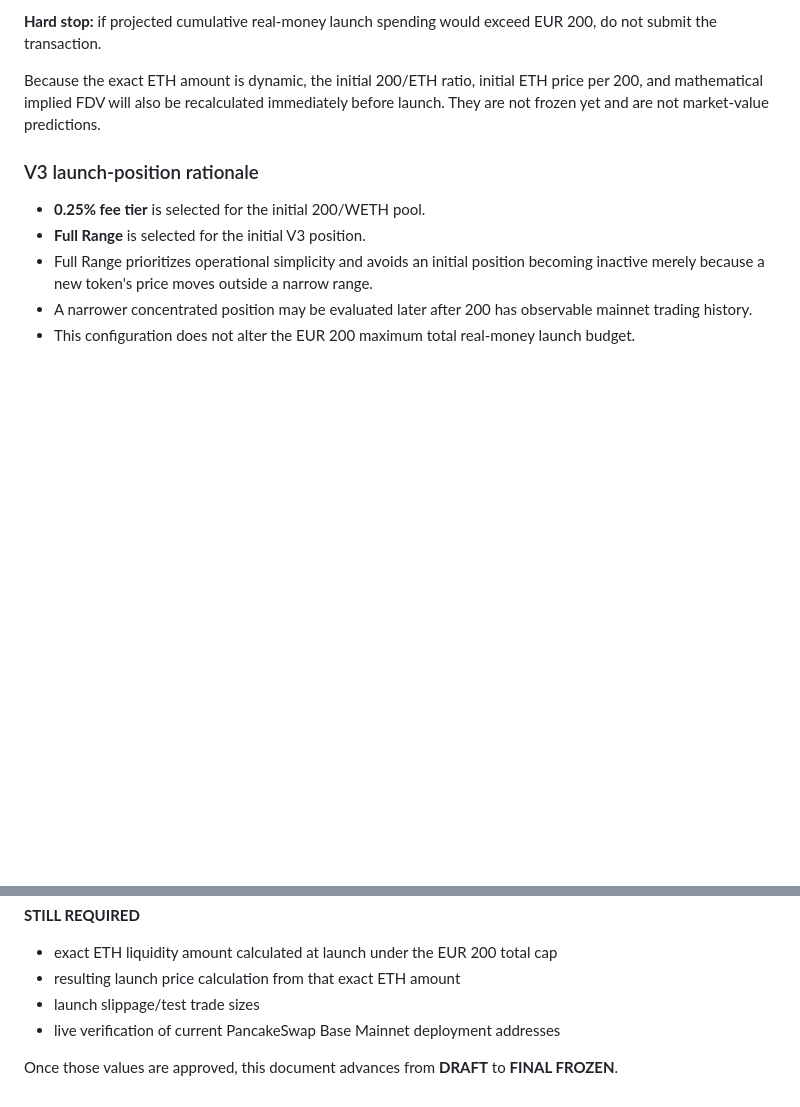
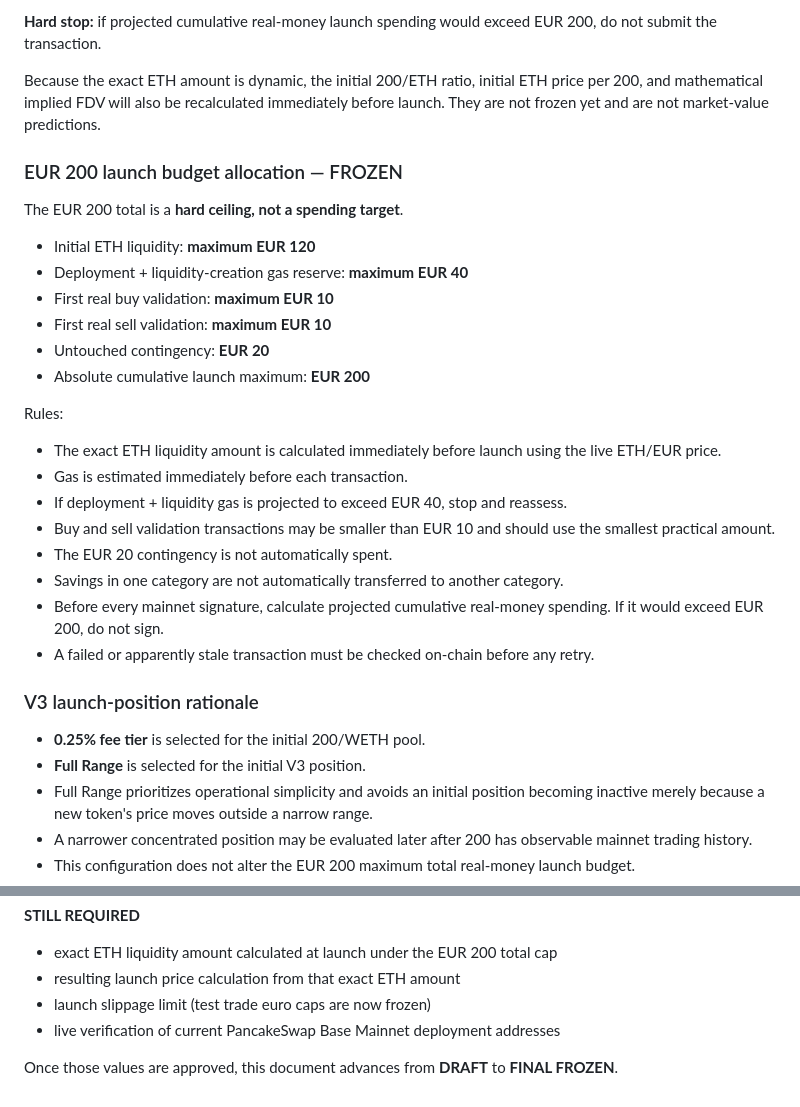
Before and after one commit to juhastar-dev/200-protocol, a Markdown page: mainnet-configuration-freeze.md, 2 parts joined by grey strips. Rendered like a GitHub page; blank space fills up the shorter version.

Commit message:
Freeze EUR 200 launch budget allocation

```diff
--- a/mainnet-configuration-freeze.md
+++ b/mainnet-configuration-freeze.md
@@ -87,6 +87,28 @@ The exact ETH amount will be calculated immediately before launch using the then
 
 Because the exact ETH amount is dynamic, the initial 200/ETH ratio, initial ETH price per 200, and mathematical implied FDV will also be recalculated immediately before launch. They are not frozen yet and are not market-value predictions.
 
+### EUR 200 launch budget allocation — FROZEN
+
+The EUR 200 total is a **hard ceiling, not a spending target**.
+
+- Initial ETH liquidity: **maximum EUR 120**
+- Deployment + liquidity-creation gas reserve: **maximum EUR 40**
+- First real buy validation: **maximum EUR 10**
+- First real sell validation: **maximum EUR 10**
+- Untouched contingency: **EUR 20**
+- Absolute cumulative launch maximum: **EUR 200**
+
+Rules:
+
+- The exact ETH liquidity amount is calculated immediately before launch using the live ETH/EUR price.
+- Gas is estimated immediately before each transaction.
+- If deployment + liquidity gas is projected to exceed EUR 40, stop and reassess.
+- Buy and sell validation transactions may be smaller than EUR 10 and should use the smallest practical amount.
+- The EUR 20 contingency is not automatically spent.
+- Savings in one category are not automatically transferred to another category.
+- Before every mainnet signature, calculate projected cumulative real-money spending. If it would exceed EUR 200, do not sign.
+- A failed or apparently stale transaction must be checked on-chain before any retry.
+
 ### V3 launch-position rationale
 
 - **0.25% fee tier** is selected for the initial 200/WETH pool.
@@ -164,7 +186,7 @@ STOP immediately if any of the following occurs:
 **STILL REQUIRED**
 - exact ETH liquidity amount calculated at launch under the EUR 200 total cap
 - resulting launch price calculation from that exact ETH amount
-- launch slippage/test trade sizes
+- launch slippage limit (test trade euro caps are now frozen)
 - live verification of current PancakeSwap Base Mainnet deployment addresses
 
 Once those values are approved, this document advances from **DRAFT** to **FINAL FROZEN**.
```
